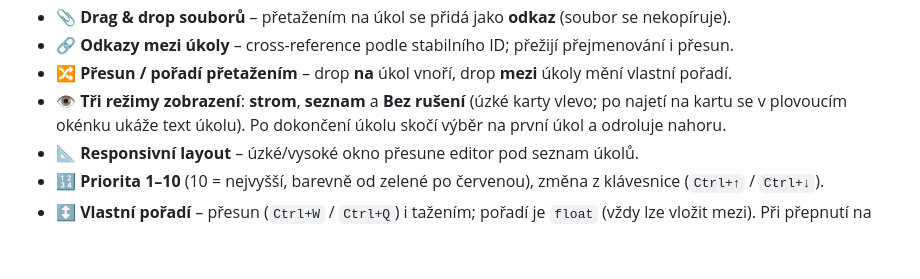
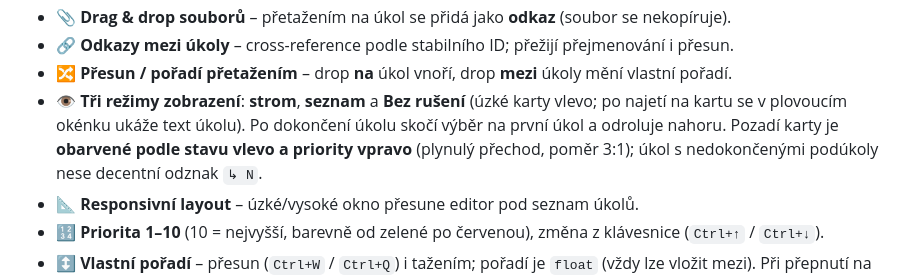
Before and after one commit to dapar777/task-master, a Markdown page: README.md, the part around the change. Rendered like a GitHub page; blank space fills up the shorter version.

Commit message:
Docs: popis obarvení karet (stav/priorita) a odznaku podúkolů v Bez rušení
Co-Authored-By: Claude Opus 4.8 <noreply@anthropic.com>

```diff
--- a/README.md
+++ b/README.md
@@ -17,7 +17,7 @@ Desktopový **hierarchický task manager** pro Windows (Python + PySide6) s **WY
 - 📎 **Drag & drop souborů** – přetažením na úkol se přidá jako **odkaz** (soubor se nekopíruje).
 - 🔗 **Odkazy mezi úkoly** – cross-reference podle stabilního ID; přežijí přejmenování i přesun.
 - 🔀 **Přesun / pořadí přetažením** – drop **na** úkol vnoří, drop **mezi** úkoly mění vlastní pořadí.
-- 👁 **Tři režimy zobrazení**: **strom**, **seznam** a **Bez rušení** (úzké karty vlevo; po najetí na kartu se v plovoucím okénku ukáže text úkolu). Po dokončení úkolu skočí výběr na první úkol a odroluje nahoru.
+- 👁 **Tři režimy zobrazení**: **strom**, **seznam** a **Bez rušení** (úzké karty vlevo; po najetí na kartu se v plovoucím okénku ukáže text úkolu). Po dokončení úkolu skočí výběr na první úkol a odroluje nahoru. Pozadí karty je **obarvené podle stavu vlevo a priority vpravo** (plynulý přechod, poměr 3:1); úkol s nedokončenými podúkoly nese decentní odznak `↳ N`.
 - 📐 **Responsivní layout** – úzké/vysoké okno přesune editor pod seznam úkolů.
 - 🔢 **Priorita 1–10** (10 = nejvyšší, barevně od zelené po červenou), změna z klávesnice (`Ctrl+↑` / `Ctrl+↓`).
 - ↕️ **Vlastní pořadí** – přesun (`Ctrl+W` / `Ctrl+Q`) i tažením; pořadí je `float` (vždy lze vložit mezi). Při přepnutí na „Vlastní pořadí" se převezme aktuální uspořádání.
```
